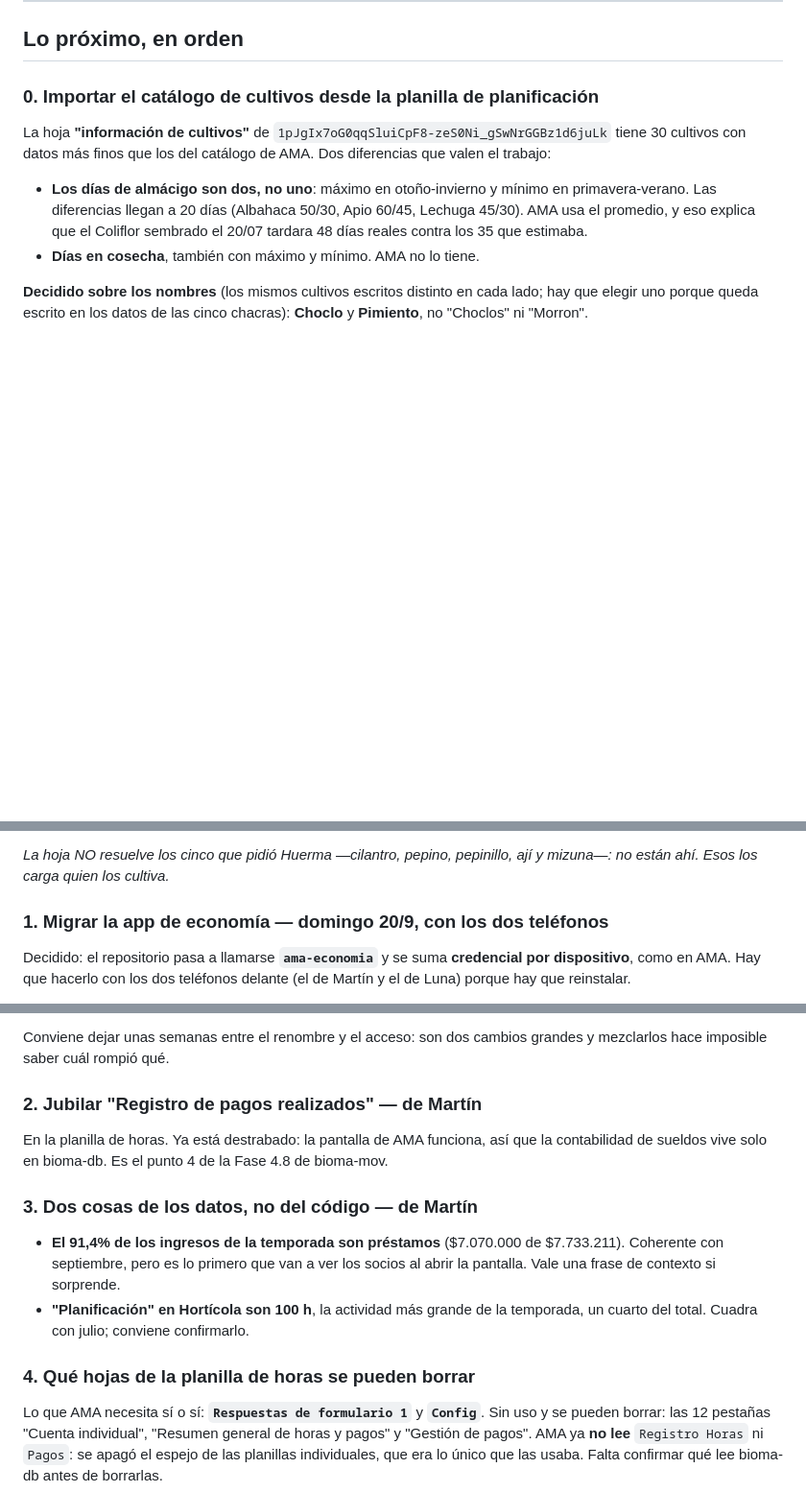
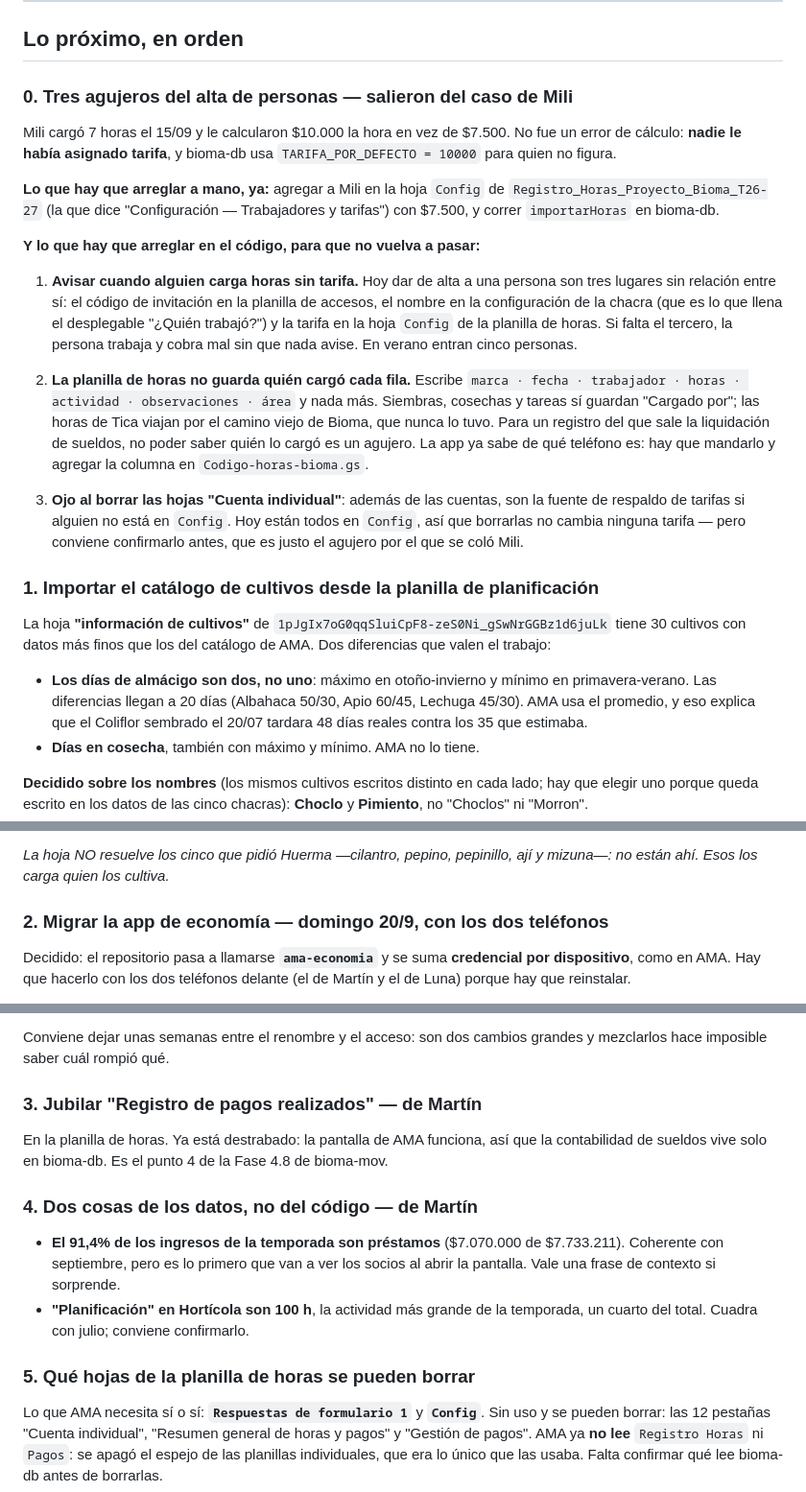
Before and after one commit to MartinTrigo/MonAgric, a Markdown page: PENDIENTES.md, 3 parts joined by grey strips. Shown at 96% size. Drawn GitHub-style; blank space fills up the shorter version.

Commit message:
Tres agujeros del alta de personas, que aparecieron con el caso de Mili
Cargo 7 horas y le calcularon 10000 la hora en vez de 7500. No fue un error de
cuentas: nadie le habia asignado tarifa y bioma-db usa 10000 por defecto para
quien no figura en la hoja Config de la planilla de horas.

Dar de alta a alguien son hoy tres lugares sin relacion entre si: el codigo de
invitacion, el nombre en la configuracion de la chacra —que es lo que llena el
desplegable de "quien trabajo"— y la tarifa. Mili entro en el segundo y nunca
en el tercero, asi que pudo cargar horas desde el dia uno y cobrarlas mal.

Ademas quedo a la vista que la planilla de horas no guarda quien cargo cada
fila. Siembras, cosechas y tareas si lo guardan; las horas de Tica viajan por
el camino viejo de Bioma, que nunca lo tuvo. Para un registro del que sale la
liquidacion de sueldos, no poder saber quien lo cargo es un agujero.

Y una correccion: las hojas "Cuenta individual" que se habian marcado como
borrables son tambien la fuente de respaldo de las tarifas. Hoy no cambia nada
porque estan todos en Config, pero conviene confirmarlo antes de borrarlas.

Co-Authored-By: Claude Opus 5 <noreply@anthropic.com>

```diff
--- a/PENDIENTES.md
+++ b/PENDIENTES.md
@@ -8,7 +8,39 @@ que falta hacer.
 
 ## Lo próximo, en orden
 
-### 0. Importar el catálogo de cultivos desde la planilla de planificación
+### 0. Tres agujeros del alta de personas — salieron del caso de Mili
+
+Mili cargó 7 horas el 15/09 y le calcularon $10.000 la hora en vez de $7.500.
+No fue un error de cálculo: **nadie le había asignado tarifa**, y bioma-db usa
+`TARIFA_POR_DEFECTO = 10000` para quien no figura.
+
+**Lo que hay que arreglar a mano, ya:** agregar a Mili en la hoja `Config` de
+`Registro_Horas_Proyecto_Bioma_T26-27` (la que dice "Configuración —
+Trabajadores y tarifas") con $7.500, y correr `importarHoras` en bioma-db.
+
+**Y lo que hay que arreglar en el código, para que no vuelva a pasar:**
+
+1. **Avisar cuando alguien carga horas sin tarifa.** Hoy dar de alta a una
+   persona son tres lugares sin relación entre sí: el código de invitación en
+   la planilla de accesos, el nombre en la configuración de la chacra (que es
+   lo que llena el desplegable "¿Quién trabajó?") y la tarifa en la hoja
+   `Config` de la planilla de horas. Si falta el tercero, la persona trabaja y
+   cobra mal sin que nada avise. En verano entran cinco personas.
+
+2. **La planilla de horas no guarda quién cargó cada fila.** Escribe
+   `marca · fecha · trabajador · horas · actividad · observaciones · área` y
+   nada más. Siembras, cosechas y tareas sí guardan "Cargado por"; las horas de
+   Tica viajan por el camino viejo de Bioma, que nunca lo tuvo. Para un
+   registro del que sale la liquidación de sueldos, no poder saber quién lo
+   cargó es un agujero. La app ya sabe de qué teléfono es: hay que mandarlo y
+   agregar la columna en `Codigo-horas-bioma.gs`.
+
+3. **Ojo al borrar las hojas "Cuenta individual"**: además de las cuentas, son
+   la fuente de respaldo de tarifas si alguien no está en `Config`. Hoy están
+   todos en `Config`, así que borrarlas no cambia ninguna tarifa — pero
+   conviene confirmarlo antes, que es justo el agujero por el que se coló Mili.
+
+### 1. Importar el catálogo de cultivos desde la planilla de planificación
 
 La hoja **"información de cultivos"** de
 `1pJgIx7oG0qqSluiCpF8-zeS0Ni_gSwNrGGBz1d6juLk` tiene 30 cultivos con datos más
@@ -37,7 +69,7 @@ guardarse: el alta ya está en la app pero el servicio los rechaza.
 *La hoja NO resuelve los cinco que pidió Huerma —cilantro, pepino, pepinillo,
 ají y mizuna—: no están ahí. Esos los carga quien los cultiva.*
 
-### 1. Migrar la app de economía — domingo 20/9, con los dos teléfonos
+### 2. Migrar la app de economía — domingo 20/9, con los dos teléfonos
 
 Decidido: el repositorio pasa a llamarse **`ama-economia`** y se suma
 **credencial por dispositivo**, como en AMA. Hay que hacerlo con los dos
@@ -72,19 +104,19 @@ ventana en la que algo pueda dejar de andar:
 Conviene dejar unas semanas entre el renombre y el acceso: son dos cambios
 grandes y mezclarlos hace imposible saber cuál rompió qué.
 
-### 2. Jubilar "Registro de pagos realizados" — de Martín
+### 3. Jubilar "Registro de pagos realizados" — de Martín
 En la planilla de horas. Ya está destrabado: la pantalla de AMA funciona, así
 que la contabilidad de sueldos vive solo en bioma-db. Es el punto 4 de la
 Fase 4.8 de bioma-mov.
 
-### 3. Dos cosas de los datos, no del código — de Martín
+### 4. Dos cosas de los datos, no del código — de Martín
 - **El 91,4% de los ingresos de la temporada son préstamos** ($7.070.000 de
   $7.733.211). Coherente con septiembre, pero es lo primero que van a ver los
   socios al abrir la pantalla. Vale una frase de contexto si sorprende.
 - **"Planificación" en Hortícola son 100 h**, la actividad más grande de la
   temporada, un cuarto del total. Cuadra con julio; conviene confirmarlo.
 
-### 4. Qué hojas de la planilla de horas se pueden borrar
+### 5. Qué hojas de la planilla de horas se pueden borrar
 Lo que AMA necesita sí o sí: **`Respuestas de formulario 1`** y **`Config`**.
 Sin uso y se pueden borrar: las 12 pestañas "Cuenta individual", "Resumen
 general de horas y pagos" y "Gestión de pagos". AMA ya **no lee** `Registro Horas` ni `Pagos`: se apagó el espejo de las
```
